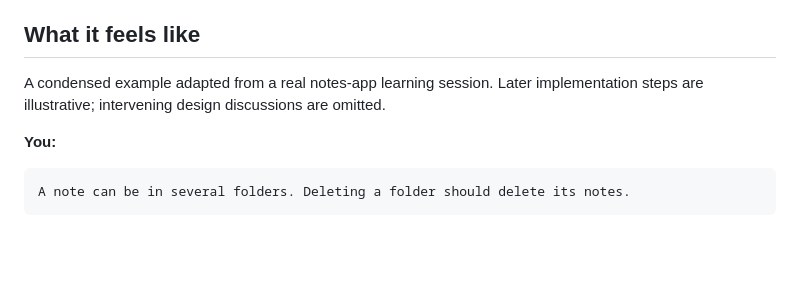
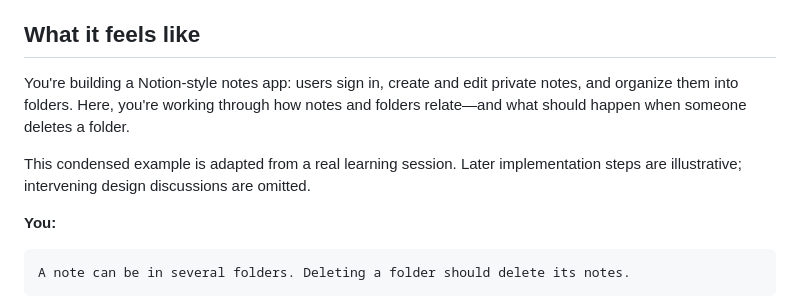
Before and after one commit to 1stdragons/belajar-logika-coding-poltas, a Markdown page: README.md, the part around the change. Drawn GitHub-style; blank space fills up the shorter version.

Commit message:
docs: introduce the notes app before the walkthrough

```diff
--- a/README.md
+++ b/README.md
@@ -27,8 +27,12 @@ Setup asks one question at a time. Use the arrow keys and Enter for choices; pic
 
 ## What it feels like
 
-A condensed example adapted from a real notes-app learning session. Later
-implementation steps are illustrative; intervening design discussions are omitted.
+You're building a Notion-style notes app: users sign in, create and edit private
+notes, and organize them into folders. Here, you're working through how notes and
+folders relate—and what should happen when someone deletes a folder.
+
+This condensed example is adapted from a real learning session. Later implementation
+steps are illustrative; intervening design discussions are omitted.
 
 **You:**
 
```
